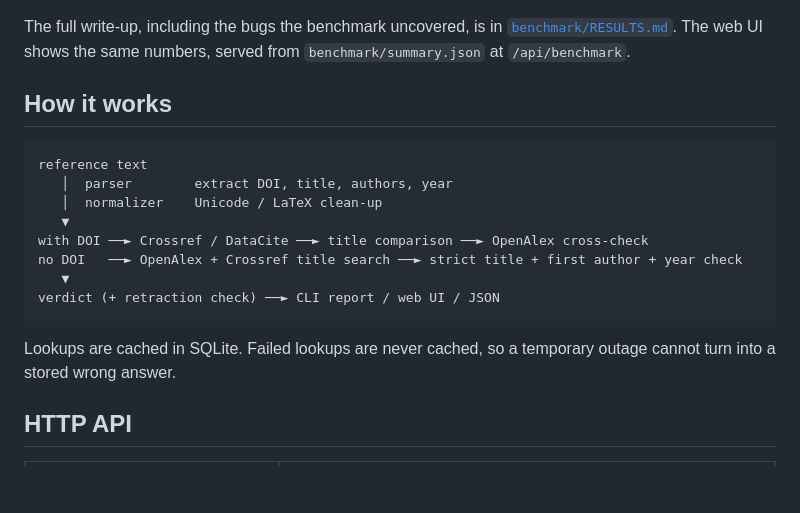
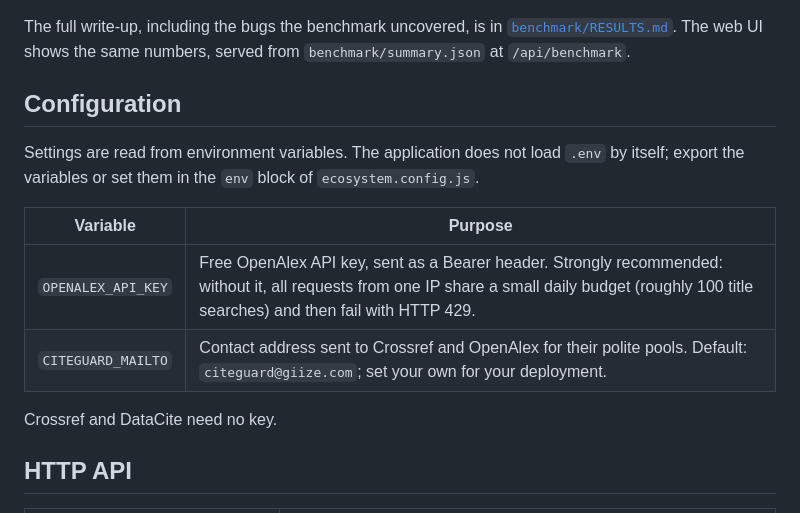
Before and after one commit to YCN-AFS/Citation-Verifier, a Markdown page: README.md, the part around the change printed below. GitHub-like rendering; blank space fills up the shorter version.

````diff
--- a/README.md
+++ b/README.md
@@ -151,20 +193,16 @@ python benchmark/render_readme.py    # regenerate this section
 The full write-up, including the bugs the benchmark uncovered, is in [`benchmark/RESULTS.md`](benchmark/RESULTS.md). The web UI shows the same numbers, served from `benchmark/summary.json` at `/api/benchmark`.
 <!-- BENCHMARK:END -->
 
-## How it works
+## Configuration
 
-```
-reference text
-   │  parser        extract DOI, title, authors, year
-   │  normalizer    Unicode / LaTeX clean-up
-   ▼
-with DOI ──► Crossref / DataCite ──► title comparison ──► OpenAlex cross-check
-no DOI   ──► OpenAlex + Crossref title search ──► strict title + first author + year check
-   ▼
-verdict (+ retraction check) ──► CLI report / web UI / JSON
-```
+Settings are read from environment variables. The application does not load `.env` by itself; export the variables or set them in the `env` block of `ecosystem.config.js`.
 
-Lookups are cached in SQLite. Failed lookups are never cached, so a temporary outage cannot turn into a stored wrong answer.
+| Variable | Purpose |
+|---|---|
+| `OPENALEX_API_KEY` | Free OpenAlex API key, sent as a Bearer header. Strongly recommended: without it, all requests from one IP share a small daily budget (roughly 100 title searches) and then fail with HTTP 429. |
+| `CITEGUARD_MAILTO` | Contact address sent to Crossref and OpenAlex for their polite pools. Default: `citeguard@giize.com`; set your own for your deployment. |
+
+Crossref and DataCite need no key.
 
 ## HTTP API
 
````
Also changed, not shown: other parts of README.md (+92 -50 lines), docs/screenshots/results.png (added), 1 other file.
